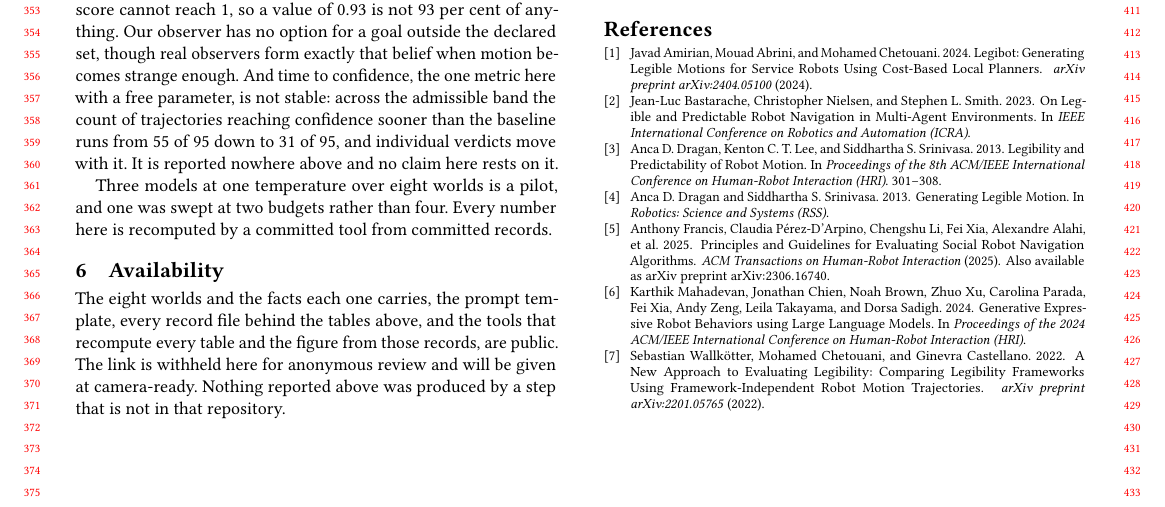
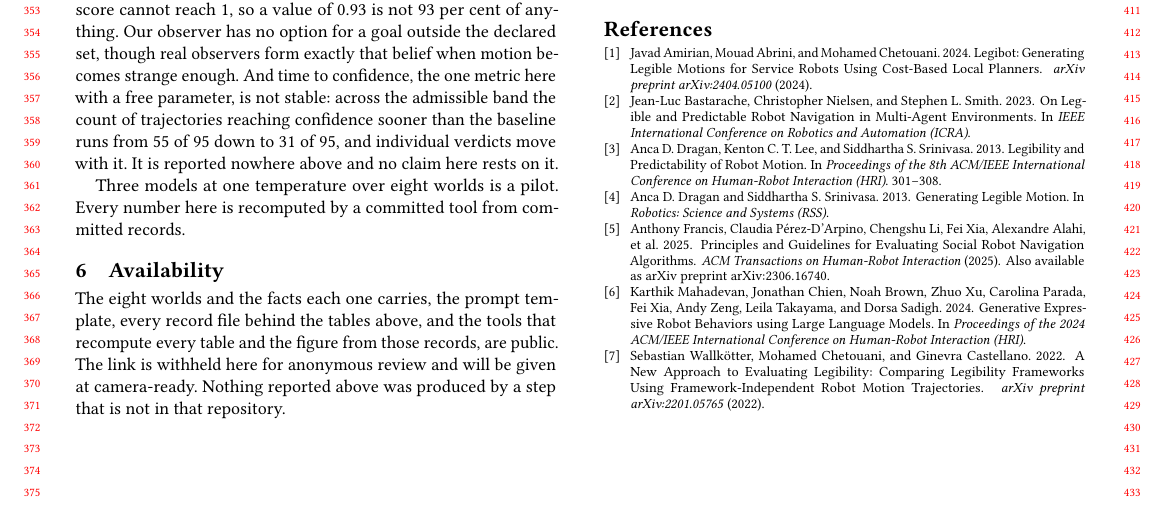
Before and after one commit to munawarkazmi/legible-motion-bench, a LaTeX paper (paper/paper.tex): part of page 4 of 4, cut so that both start at the same text. Compiled offline with pdfLaTeX.

Commit message:
A limitation that stopped applying when the grid filled
Limitations said the pilot was "three models at one temperature over
eight worlds ... and one was swept at two budgets rather than four".
The second half has been false since the grid filled: all three are
swept at all four, which Table 2 and its caption say on the previous
page. Dropped. The pilot scale stands and is still stated.

Found while measuring the body against the page limit rather than by
the earlier sweep, which looked for the two-budget phrasings and for
numbers, and this one is neither.

The PDFs are not rebuilt for this. One more decision on the body is
pending and both can go into a single rebuild.

```diff
--- a/paper/paper.tex
+++ b/paper/paper.tex
@@ -404,9 +404,8 @@ confidence sooner than the baseline runs from 55 of 95 down to 31 of 95,
 and individual verdicts move with it. It is reported nowhere above and no
 claim here rests on it.
 
-Three models at one temperature over eight worlds is a pilot, and one was
-swept at two budgets rather than four. Every number here is recomputed by
-a committed tool from committed records.
+Three models at one temperature over eight worlds is a pilot. Every number
+here is recomputed by a committed tool from committed records.
 
 \section{Availability}
 
```
